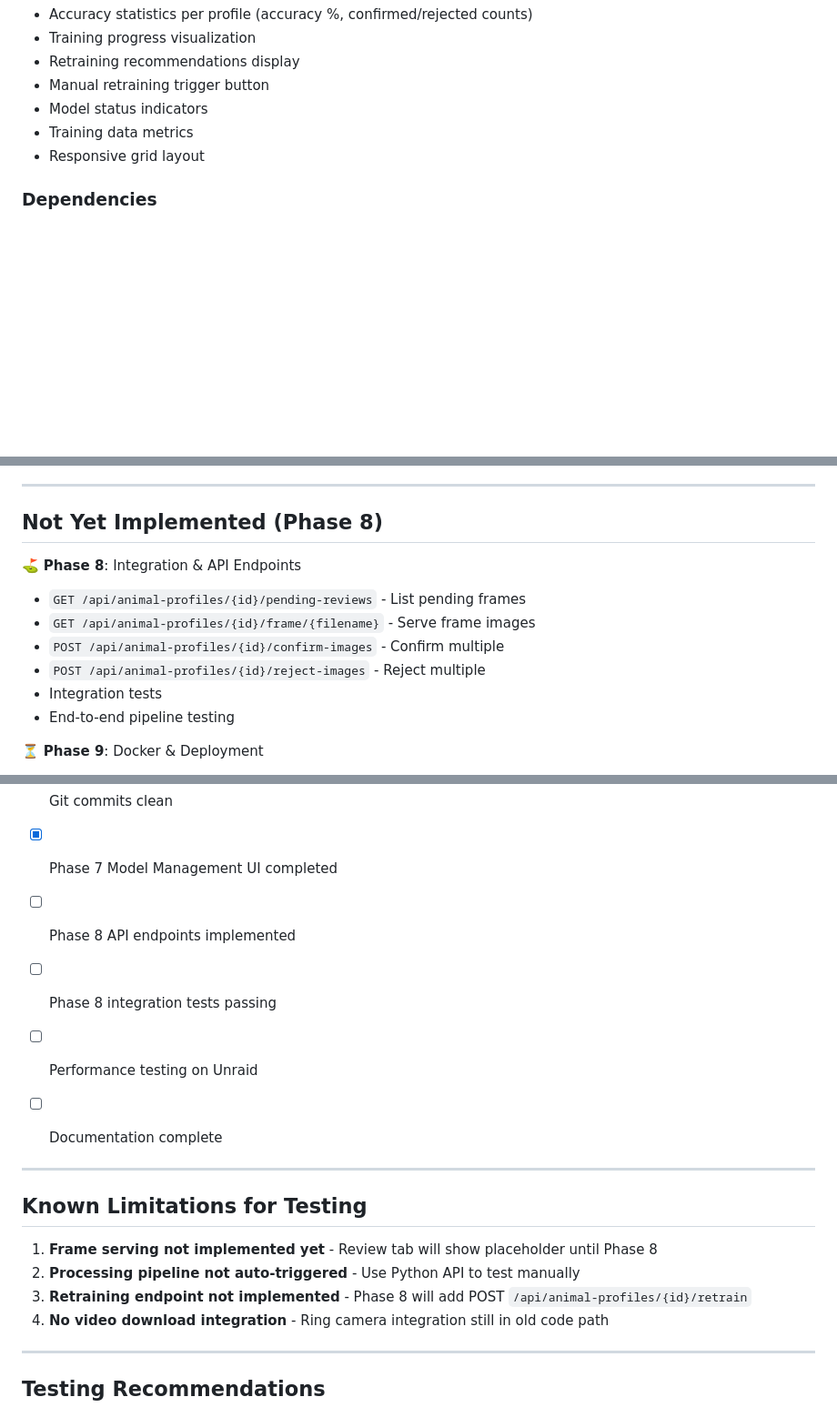
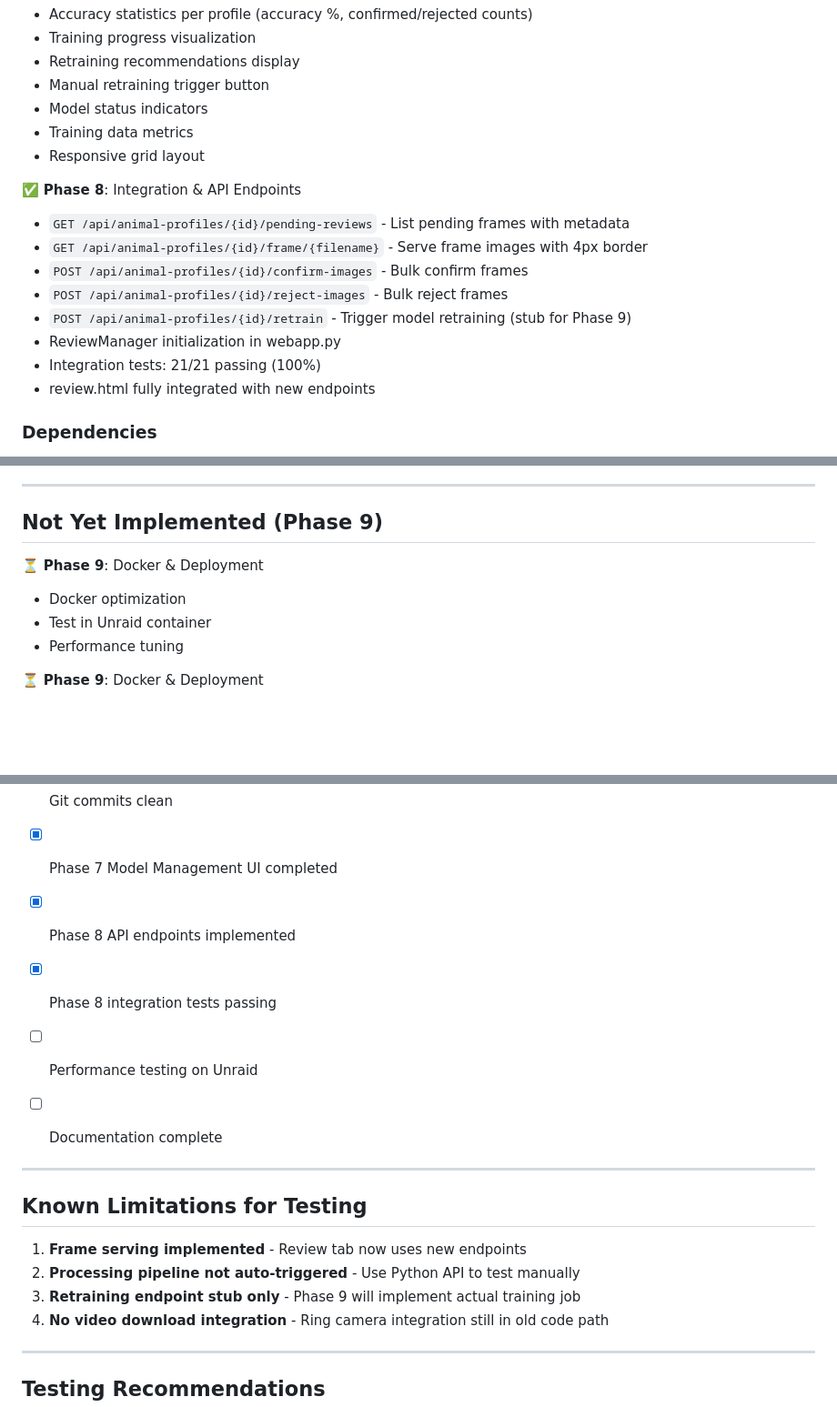
Before and after one commit to Ahazii/CritterCatcherAI, a Markdown page: DEPLOYMENT_STATUS.md, 3 parts joined by grey strips. Shown: that part at 91% size. GitHub-like rendering; blank space fills up the shorter version.

Commit message:
Update deployment status for Phase 8 completion

```diff
--- a/DEPLOYMENT_STATUS.md
+++ b/DEPLOYMENT_STATUS.md
@@ -63,6 +63,16 @@ All backend and frontend components are now complete through Phase 7. Ready for
 - Training data metrics
 - Responsive grid layout
 
+✅ **Phase 8**: Integration & API Endpoints
+- `GET /api/animal-profiles/{id}/pending-reviews` - List pending frames with metadata
+- `GET /api/animal-profiles/{id}/frame/{filename}` - Serve frame images with 4px border
+- `POST /api/animal-profiles/{id}/confirm-images` - Bulk confirm frames
+- `POST /api/animal-profiles/{id}/reject-images` - Bulk reject frames
+- `POST /api/animal-profiles/{id}/retrain` - Trigger model retraining (stub for Phase 9)
+- ReviewManager initialization in webapp.py
+- Integration tests: 21/21 passing (100%)
+- review.html fully integrated with new endpoints
+
 ### Dependencies
 ✅ `requirements.txt` - All Python packages specified
 ✅ `Dockerfile` - Docker build configured with all system dependencies
@@ -102,15 +112,12 @@ curl http://localhost:8080/api/animal-profiles/{id}/model-stats
 
 ---
 
-## Not Yet Implemented (Phase 8)
+## Not Yet Implemented (Phase 9)
 
-⛳ **Phase 8**: Integration & API Endpoints
-- `GET /api/animal-profiles/{id}/pending-reviews` - List pending frames
-- `GET /api/animal-profiles/{id}/frame/{filename}` - Serve frame images
-- `POST /api/animal-profiles/{id}/confirm-images` - Confirm multiple
-- `POST /api/animal-profiles/{id}/reject-images` - Reject multiple
-- Integration tests
-- End-to-end pipeline testing
+⏳ **Phase 9**: Docker & Deployment
+- Docker optimization
+- Test in Unraid container
+- Performance tuning
 
 ⏳ **Phase 9**: Docker & Deployment
 - Docker optimization
@@ -173,8 +183,8 @@ services:
 - [x] Git commits clean
 - [x] Phase 7 Model Management UI completed
 
-- [ ] Phase 8 API endpoints implemented
-- [ ] Phase 8 integration tests passing
+- [x] Phase 8 API endpoints implemented
+- [x] Phase 8 integration tests passing
 - [ ] Performance testing on Unraid
 - [ ] Documentation complete
 
@@ -182,9 +192,9 @@ services:
 
 ## Known Limitations for Testing
 
-1. **Frame serving not implemented yet** - Review tab will show placeholder until Phase 8
+1. **Frame serving implemented** - Review tab now uses new endpoints
 2. **Processing pipeline not auto-triggered** - Use Python API to test manually
-3. **Retraining endpoint not implemented** - Phase 8 will add POST `/api/animal-profiles/{id}/retrain`
+3. **Retraining endpoint stub only** - Phase 9 will implement actual training job
 4. **No video download integration** - Ring camera integration still in old code path
 
 ---
```
Also changed, not shown: other parts of DEPLOYMENT_STATUS.md (+5 -2 lines).
